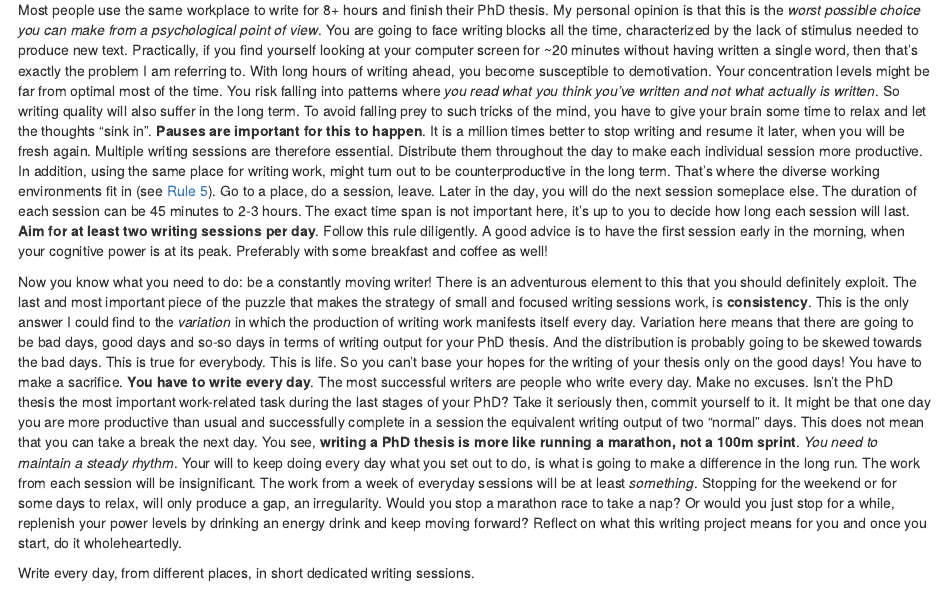
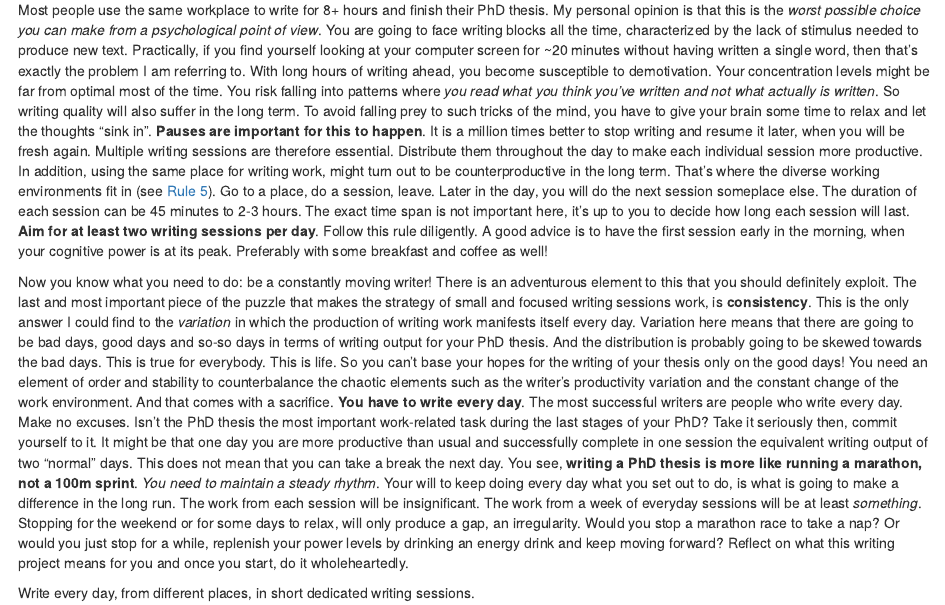
Before and after one commit to bblodfon/phd-rules, an R Markdown document (during_6.Rmd): the page in a window 1100 px wide, from 540 px down. Rendered offline with R 4.5, knitr and Pandoc, with nearby package versions; drawn as R Markdown's standard HTML page in place of the format the file asks for.

Commit message:
small refinement

```diff
--- a/during_6.Rmd
+++ b/during_6.Rmd
@@ -69,12 +69,14 @@ And the distribution is probably going to be skewed towards the bad days.
 This is true for everybody.
 This is life.
 So you can't base your hopes for the writing of your thesis only on the good days!
-You have to make a sacrifice.
+You need an element of order and stability to counterbalance the chaotic elements such as the writer's productivity variation and the constant change of the work environment.
+And that comes with a sacrifice.
 **You have to write every day**.
 The most successful writers are people who write every day.
 Make no excuses.
-Isn't the PhD thesis the most important work-related task during the last stages of your PhD? Take it seriously then, commit yourself to it.
-It might be that one day you are more productive than usual and successfully complete in a session the equivalent writing output of two "normal" days.
+Isn't the PhD thesis the most important work-related task during the last stages of your PhD?
+Take it seriously then, commit yourself to it.
+It might be that one day you are more productive than usual and successfully complete in one session the equivalent writing output of two "normal" days.
 This does not mean that you can take a break the next day.
 You see, **writing a PhD thesis is more like running a marathon, not a 100m sprint**.
 *You need to maintain a steady rhythm*.
```
Also changed, not shown: docs/search_index.json, 1 other file.
